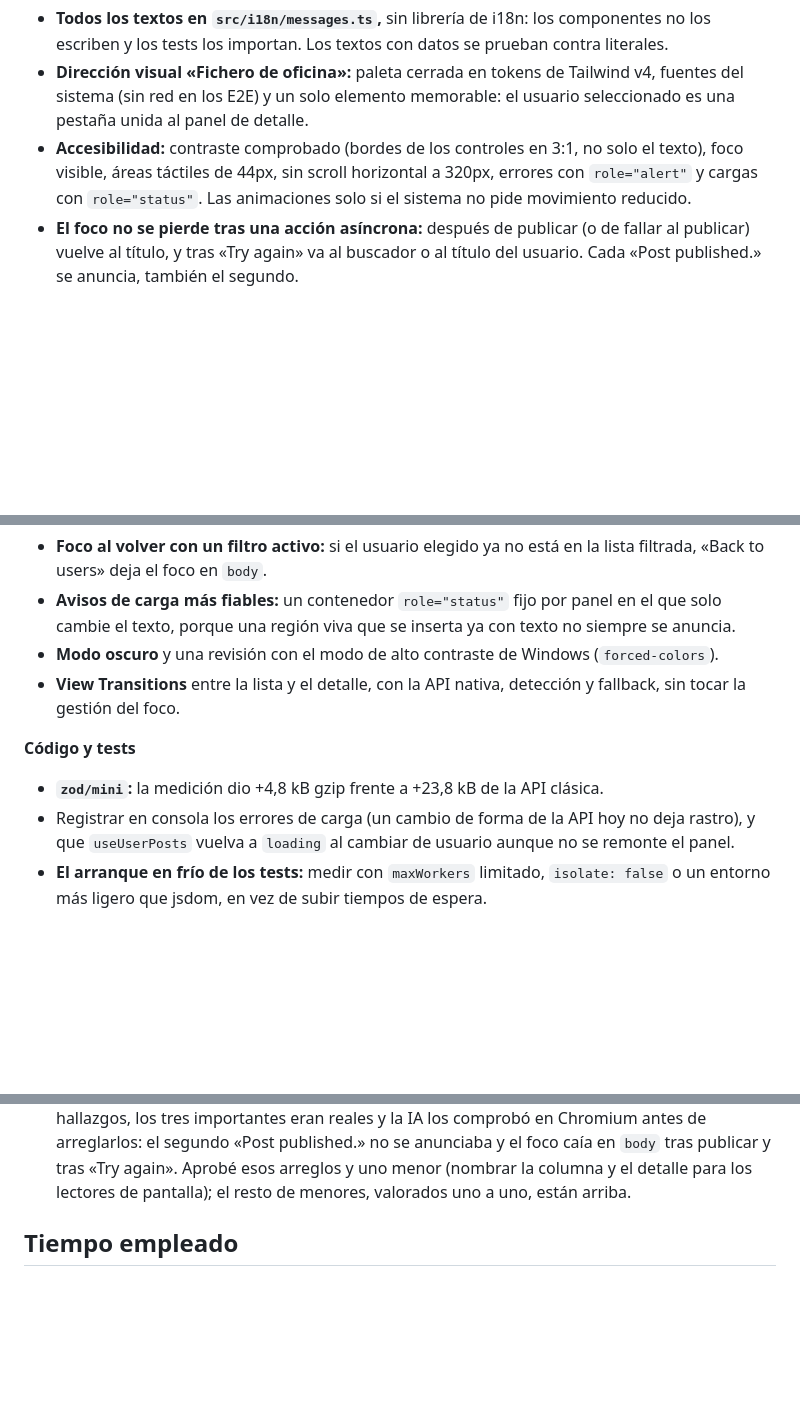
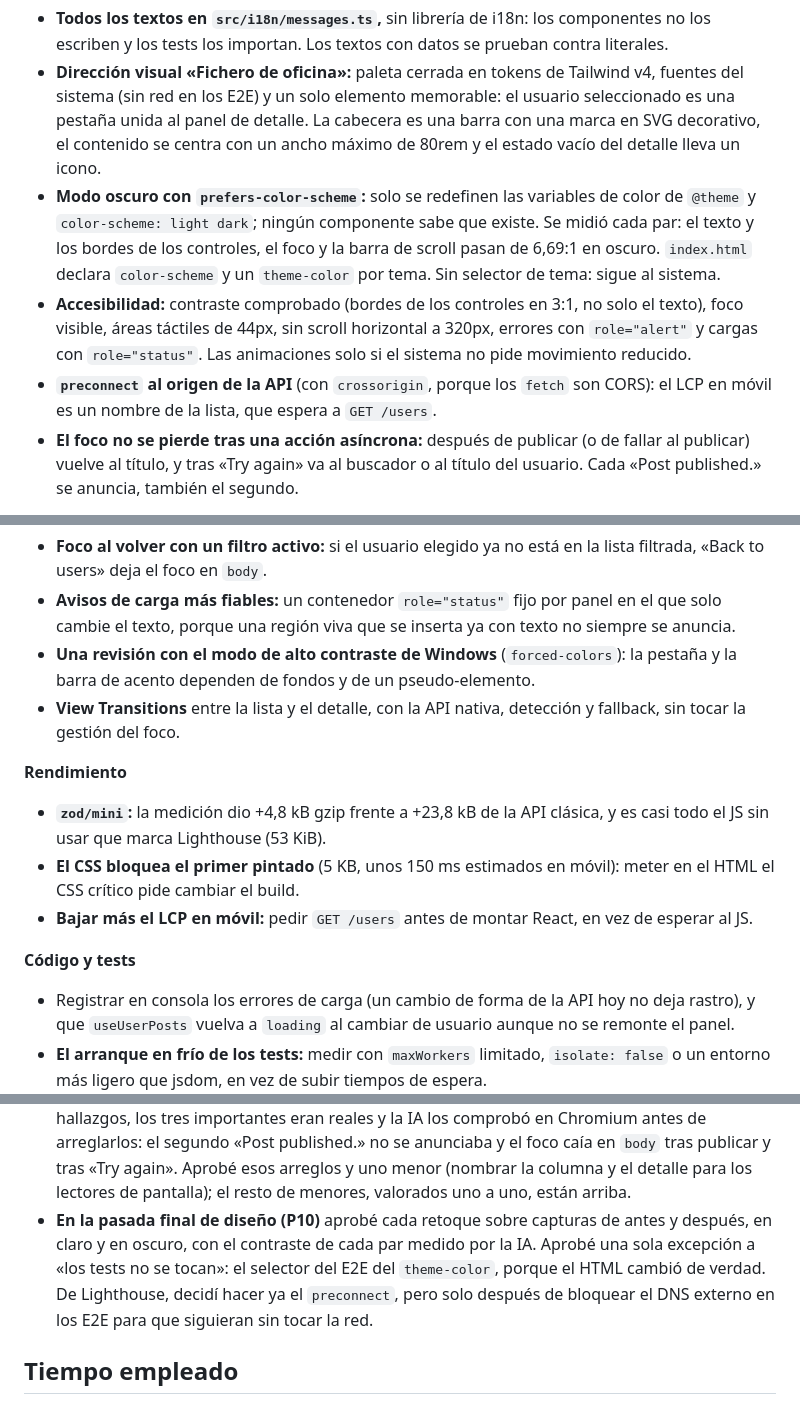
Before and after one commit to Oel-Estrada/postboard, a Markdown page: README.md, 3 parts joined by grey strips. Rendered like a GitHub page; blank space fills up the shorter version.

```diff
--- a/README.md
+++ b/README.md
@@ -85,11 +89,19 @@ Playwright aborta todo lo que no vaya a `localhost` y sirve la API con datos fij
   escriben y los tests los importan. Los textos con datos se prueban contra literales.
 - **Dirección visual «Fichero de oficina»:** paleta cerrada en tokens de Tailwind v4, fuentes
   del sistema (sin red en los E2E) y un solo elemento memorable: el usuario seleccionado es una
-  pestaña unida al panel de detalle.
+  pestaña unida al panel de detalle. La cabecera es una barra con una marca en SVG decorativo, el
+  contenido se centra con un ancho máximo de 80rem y el estado vacío del detalle lleva un icono.
+- **Modo oscuro con `prefers-color-scheme`:** solo se redefinen las variables de color de `@theme`
+  y `color-scheme: light dark`; ningún componente sabe que existe. Se midió cada par: el texto y
+  los bordes de los controles, el foco y la barra de scroll pasan de 6,69:1 en oscuro.
+  `index.html` declara `color-scheme` y un `theme-color` por tema. Sin selector de tema: sigue al
+  sistema.
 - **Accesibilidad:** contraste comprobado (bordes de los controles en 3:1, no solo el texto),
   foco visible, áreas táctiles de 44px, sin scroll horizontal a 320px, errores con
   `role="alert"` y cargas con `role="status"`. Las animaciones solo si el sistema no pide
   movimiento reducido.
+- **`preconnect` al origen de la API** (con `crossorigin`, porque los `fetch` son CORS): el LCP en
+  móvil es un nombre de la lista, que espera a `GET /users`.
 - **El foco no se pierde tras una acción asíncrona:** después de publicar (o de fallar al
   publicar) vuelve al título, y tras «Try again» va al buscador o al título del usuario. Cada
   «Post published.» se anuncia, también el segundo.
@@ -159,13 +193,21 @@ Playwright aborta todo lo que no vaya a `localhost` y sirve la API con datos fij
   «Back to users» deja el foco en `body`.
 - **Avisos de carga más fiables:** un contenedor `role="status"` fijo por panel en el que solo
   cambie el texto, porque una región viva que se inserta ya con texto no siempre se anuncia.
-- **Modo oscuro** y una revisión con el modo de alto contraste de Windows (`forced-colors`).
+- **Una revisión con el modo de alto contraste de Windows** (`forced-colors`): la pestaña y la
+  barra de acento dependen de fondos y de un pseudo-elemento.
 - **View Transitions** entre la lista y el detalle, con la API nativa, detección y fallback, sin
   tocar la gestión del foco.
 
+**Rendimiento**
+
+- **`zod/mini`:** la medición dio +4,8 kB gzip frente a +23,8 kB de la API clásica, y es casi todo
+  el JS sin usar que marca Lighthouse (53 KiB).
+- **El CSS bloquea el primer pintado** (5 KB, unos 150 ms estimados en móvil): meter en el HTML el
+  CSS crítico pide cambiar el build.
+- **Bajar más el LCP en móvil:** pedir `GET /users` antes de montar React, en vez de esperar al JS.
+
 **Código y tests**
 
-- **`zod/mini`:** la medición dio +4,8 kB gzip frente a +23,8 kB de la API clásica.
 - Registrar en consola los errores de carga (un cambio de forma de la API hoy no deja rastro), y
   que `useUserPosts` vuelva a `loading` al cambiar de usuario aunque no se remonte el panel.
 - **El arranque en frío de los tests:** medir con `maxWorkers` limitado, `isolate: false` o un
@@ -205,6 +247,11 @@ decisión final fue siempre mía. Los prompts están completos y literales en
   arreglarlos: el segundo «Post published.» no se anunciaba y el foco caía en `body` tras publicar
   y tras «Try again». Aprobé esos arreglos y uno menor (nombrar la columna y el detalle para los
   lectores de pantalla); el resto de menores, valorados uno a uno, están arriba.
+- **En la pasada final de diseño (P10)** aprobé cada retoque sobre capturas de antes y después, en
+  claro y en oscuro, con el contraste de cada par medido por la IA. Aprobé una sola excepción a «los
+  tests no se tocan»: el selector del E2E del `theme-color`, porque el HTML cambió de verdad. De
+  Lighthouse, decidí hacer ya el `preconnect`, pero solo después de bloquear el DNS externo en los
+  E2E para que siguieran sin tocar la red.
 
 ## Tiempo empleado
 
```
Also changed, not shown: other parts of README.md (+30 -4 lines), docs/screenshot.png (added).
